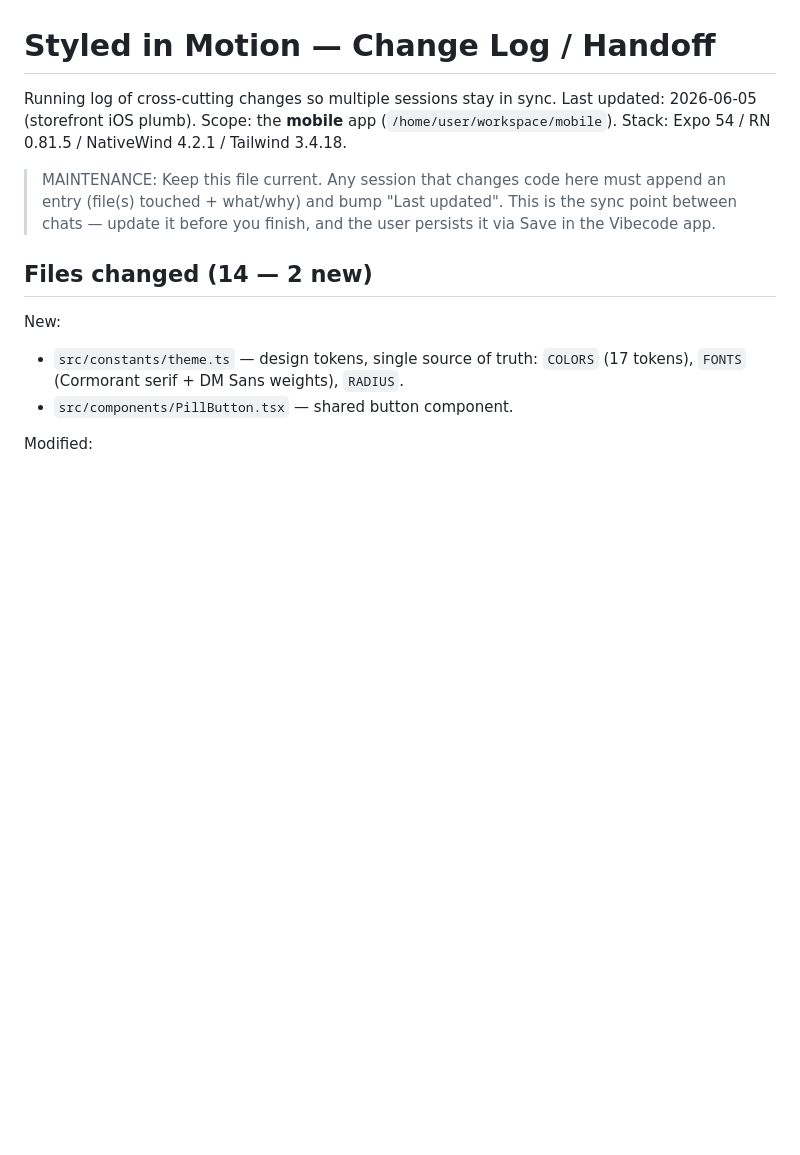
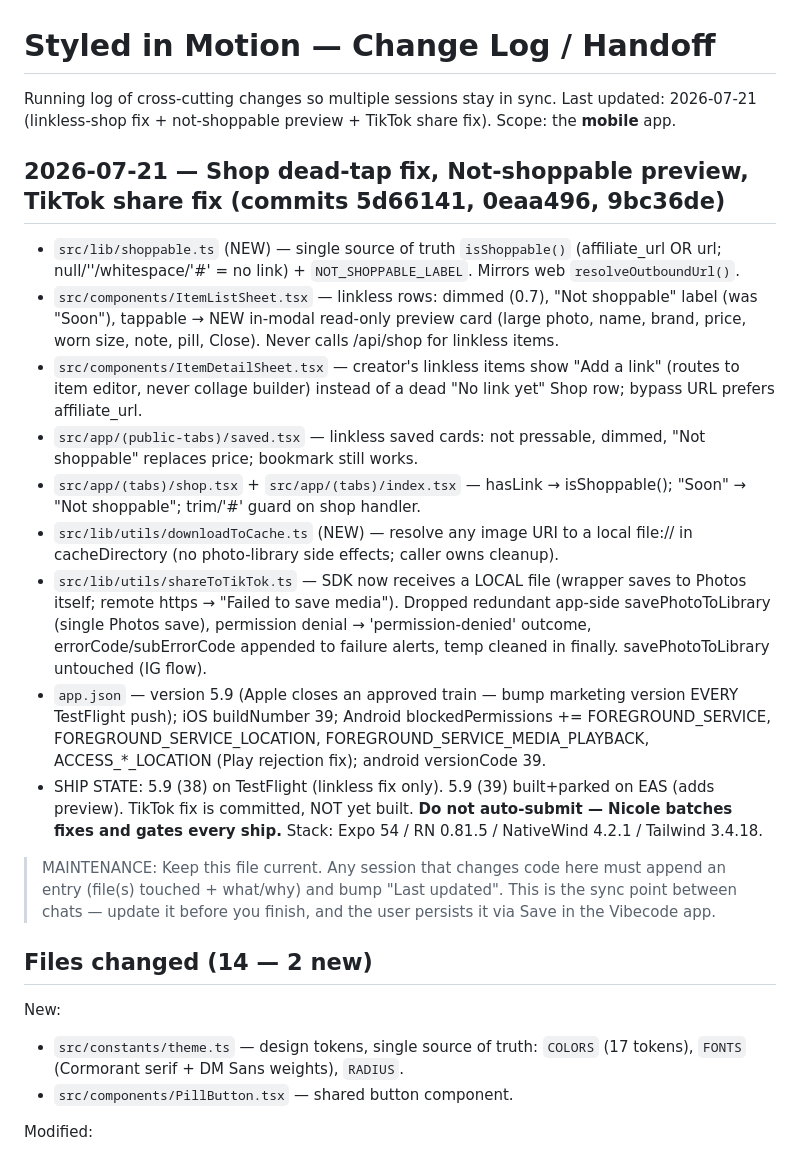
Before and after one commit to nicole638/Style-in-motion-ios-App, a Markdown page: mobile/CHANGES.md, the part around the change. GitHub-like rendering; blank space fills up the shorter version.

Commit message:
CHANGES.md: log 2026-07-21 fixes (shop dead-tap, preview, TikTok share) + ship state

```diff
--- a/mobile/CHANGES.md
+++ b/mobile/CHANGES.md
@@ -1,7 +1,19 @@
 # Styled in Motion — Change Log / Handoff
 
 Running log of cross-cutting changes so multiple sessions stay in sync.
-Last updated: 2026-06-05 (storefront iOS plumb). Scope: the **mobile** app (`/home/user/workspace/mobile`).
+Last updated: 2026-07-21 (linkless-shop fix + not-shoppable preview + TikTok share fix). Scope: the **mobile** app.
+
+## 2026-07-21 — Shop dead-tap fix, Not-shoppable preview, TikTok share fix (commits 5d66141, 0eaa496, 9bc36de)
+
+- `src/lib/shoppable.ts` (NEW) — single source of truth `isShoppable()` (affiliate_url OR url; null/''/whitespace/'#' = no link) + `NOT_SHOPPABLE_LABEL`. Mirrors web `resolveOutboundUrl()`.
+- `src/components/ItemListSheet.tsx` — linkless rows: dimmed (0.7), "Not shoppable" label (was "Soon"), tappable → NEW in-modal read-only preview card (large photo, name, brand, price, worn size, note, pill, Close). Never calls /api/shop for linkless items.
+- `src/components/ItemDetailSheet.tsx` — creator's linkless items show "Add a link" (routes to item editor, never collage builder) instead of a dead "No link yet" Shop row; bypass URL prefers affiliate_url.
+- `src/app/(public-tabs)/saved.tsx` — linkless saved cards: not pressable, dimmed, "Not shoppable" replaces price; bookmark still works.
+- `src/app/(tabs)/shop.tsx` + `src/app/(tabs)/index.tsx` — hasLink → isShoppable(); "Soon" → "Not shoppable"; trim/'#' guard on shop handler.
+- `src/lib/utils/downloadToCache.ts` (NEW) — resolve any image URI to a local file:// in cacheDirectory (no photo-library side effects; caller owns cleanup).
+- `src/lib/utils/shareToTikTok.ts` — SDK now receives a LOCAL file (wrapper saves to Photos itself; remote https → "Failed to save media"). Dropped redundant app-side savePhotoToLibrary (single Photos save), permission denial → 'permission-denied' outcome, errorCode/subErrorCode appended to failure alerts, temp cleaned in finally. savePhotoToLibrary untouched (IG flow).
+- `app.json` — version 5.9 (Apple closes an approved train — bump marketing version EVERY TestFlight push); iOS buildNumber 39; Android blockedPermissions += FOREGROUND_SERVICE, FOREGROUND_SERVICE_LOCATION, FOREGROUND_SERVICE_MEDIA_PLAYBACK, ACCESS_*_LOCATION (Play rejection fix); android versionCode 39.
+- SHIP STATE: 5.9 (38) on TestFlight (linkless fix only). 5.9 (39) built+parked on EAS (adds preview). TikTok fix is committed, NOT yet built. **Do not auto-submit — Nicole batches fixes and gates every ship.**
 Stack: Expo 54 / RN 0.81.5 / NativeWind 4.2.1 / Tailwind 3.4.18.
 
 > MAINTENANCE: Keep this file current. Any session that changes code here must append an
```
